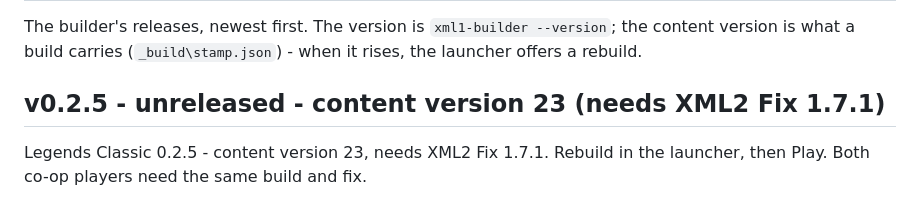
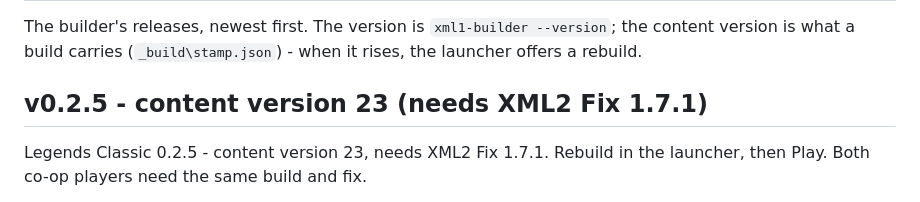
Before and after one commit to ChronoRixun/legends-classic, a Markdown page: CHANGELOG.md, the part around the change. GitHub-like rendering.

Commit message:
Release heading for 0.2.5 in the changelog
Co-Authored-By: Claude Opus 5.5 <noreply@anthropic.com>

```diff
--- a/CHANGELOG.md
+++ b/CHANGELOG.md
@@ -3,7 +3,7 @@
 The builder's releases, newest first. The version is `xml1-builder --version`; the content version is what a
 build carries (`_build\stamp.json`) - when it rises, the launcher offers a rebuild.
 
-## v0.2.5 - unreleased - content version 23 (needs XML2 Fix 1.7.1)
+## v0.2.5 - content version 23 (needs XML2 Fix 1.7.1)
 
 Legends Classic 0.2.5 - content version 23, needs XML2 Fix 1.7.1. Rebuild in the
 launcher, then Play. Both co-op players need the same build and fix.
```
